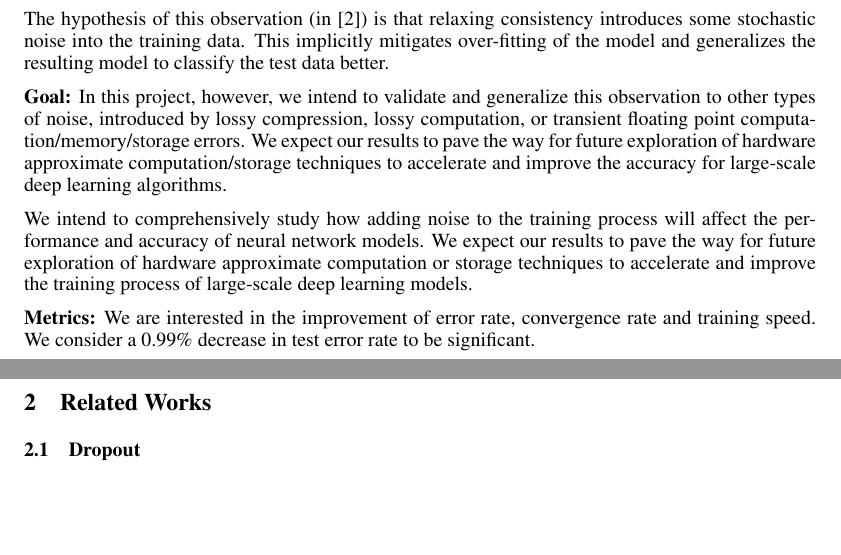
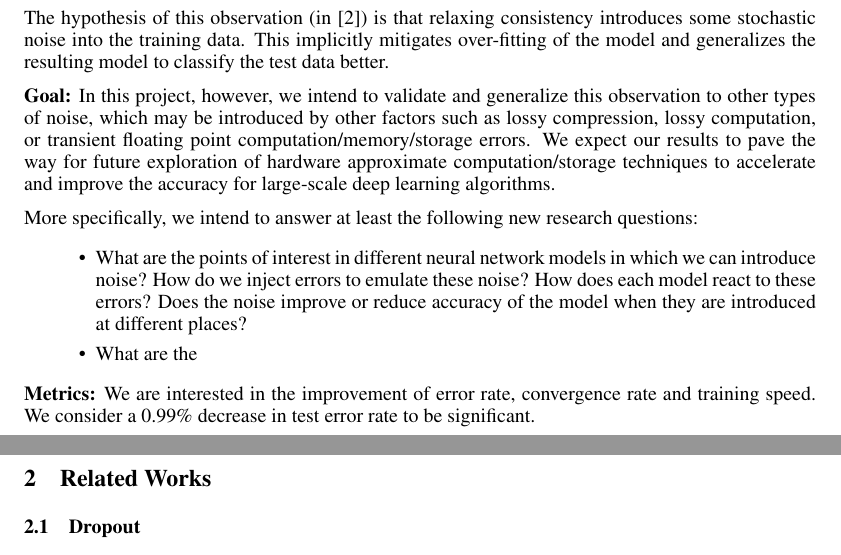
Before and after one commit to camellyx/15-781-ml-project, a LaTeX paper (project_midway/midway-report.tex, which reads project_midway/intro.tex): two parts of pages 1 and 2 of 3, joined at a grey line, cut so that both start at the same text, the shorter picture padded with empty space. Compiled offline with pdfLaTeX.

```diff
--- a/project_midway/intro.tex
+++ b/project_midway/intro.tex
@@ -27,17 +27,21 @@
 
 {\bf Goal:}
 In this project, however, we intend to validate and generalize this observation
-to other types of noise, introduced by lossy compression, lossy computation, or
-transient floating point computation/memory/storage errors. We expect our
-results to pave the way for future exploration of hardware approximate
-computation/storage techniques to accelerate and improve the accuracy for
-large-scale deep learning algorithms.
+to other types of noise, which may be introduced by other factors such as lossy
+compression, lossy computation, or transient floating point
+% TODO: add citation for these
+computation/memory/storage errors. We expect our results to pave the way for
+future exploration of hardware approximate computation/storage techniques to
+accelerate and improve the accuracy for large-scale deep learning algorithms.
 
-We intend to comprehensively study how adding noise to the training
-process will affect the performance and accuracy of neural network models.
-We expect our results to pave the way for future exploration of
-hardware approximate computation or storage techniques to accelerate
-and improve the training process of large-scale deep learning models.
+More specifically, we intend to answer at least the following new research questions:
+\begin{itemize}
+  \item What are the points of interest in different neural network models in
+    which we can introduce noise? How do we inject errors to emulate these
+    noise? How does each model react to these errors? Does the noise improve or
+    reduce accuracy of the model when they are introduced at different places?
+  \item What are the
+\end{itemize}
 
 {\bf Metrics:} %%% Not sure about this part %%%
 We are interested in the improvement of error rate, convergence rate
```
Also changed, not shown: project_midway/result.tex (+24 -21 lines).
